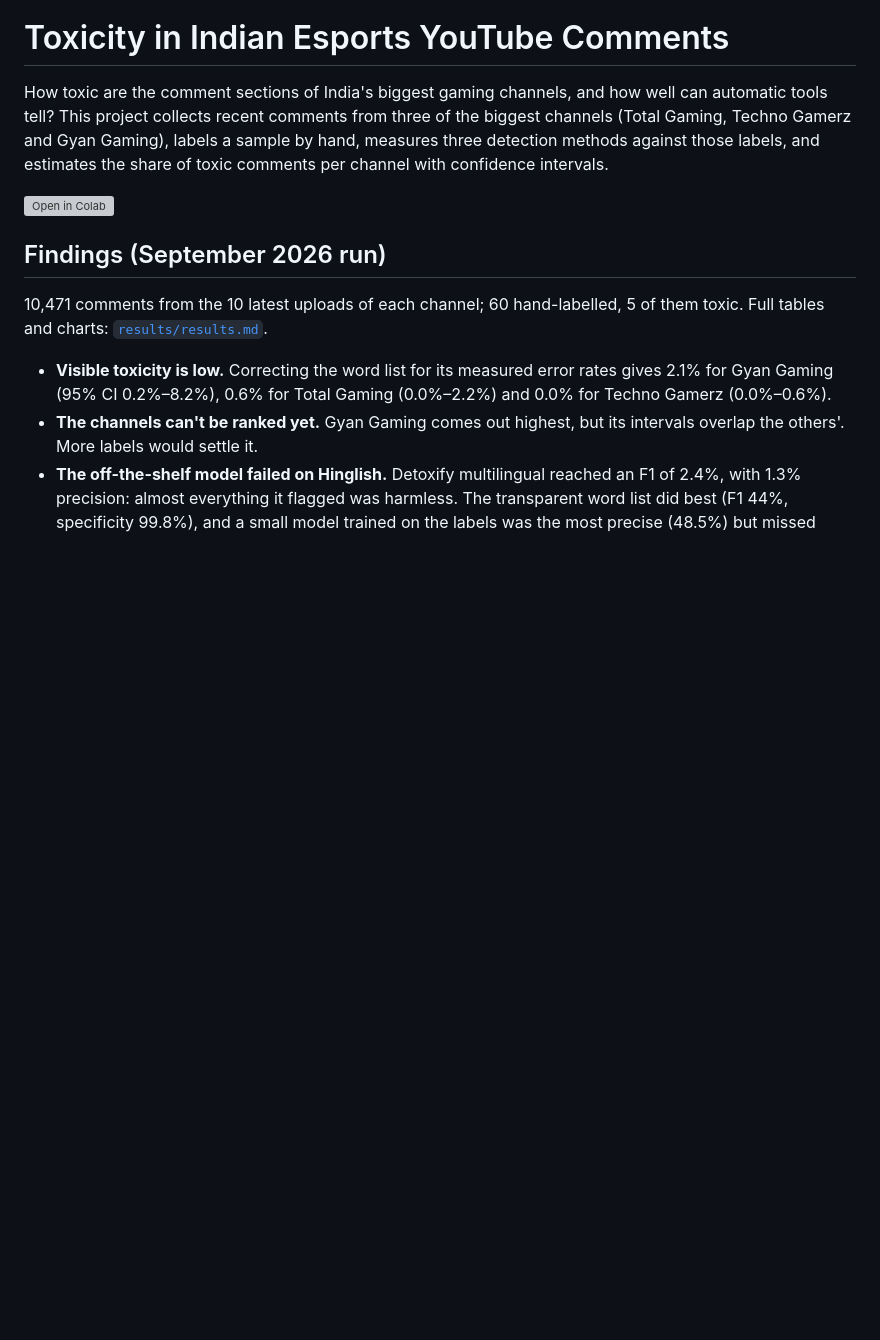
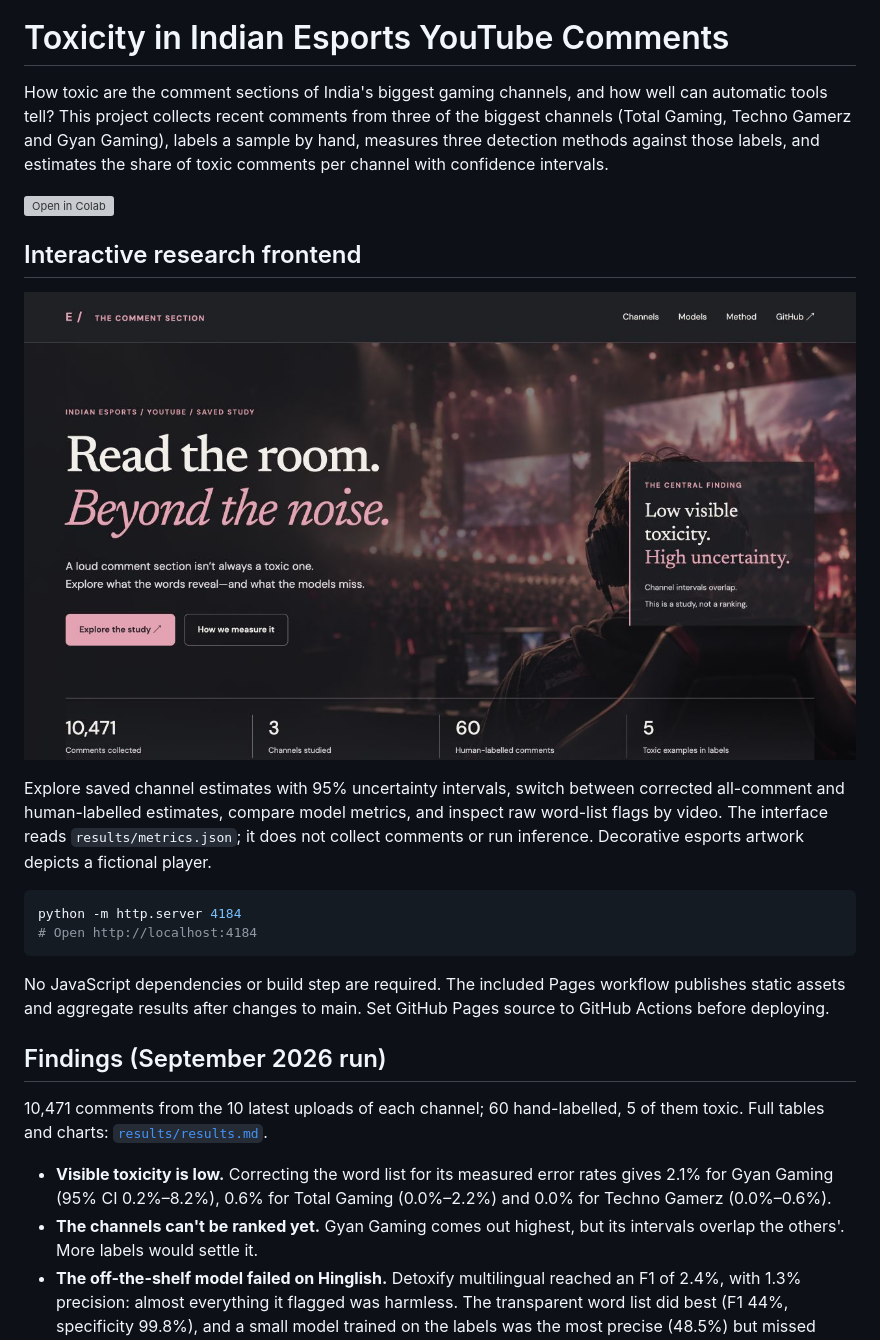
Before and after one commit to harsh-github007/Identifying-Toxicity-Within-Esports-YouTube-Channels, a Markdown page: README.md, the part around the change. Rendered like a GitHub page; pictures changed too: assets/screenshot.jpg (added); blank space fills up the shorter version; grey boxes are pictures that could not be loaded.

Commit message:
Add cinematic esports toxicity research frontend

````diff
--- a/README.md
+++ b/README.md
@@ -3,6 +3,19 @@
 How toxic are the comment sections of India's biggest gaming channels, and how well can automatic tools tell? This project collects recent comments from three of the biggest channels (Total Gaming, Techno Gamerz and Gyan Gaming), labels a sample by hand, measures three detection methods against those labels, and estimates the share of toxic comments per channel with confidence intervals.
 
 [![Open in Colab](https://colab.research.google.com/assets/colab-badge.svg)](https://colab.research.google.com/github/harsh-github007/Identifying-Toxicity-Within-Esports-YouTube-Channels/blob/main/notebooks/run_study.ipynb)
+
+## Interactive research frontend
+
+![Research frontend](assets/screenshot.jpg)
+
+Explore saved channel estimates with 95% uncertainty intervals, switch between corrected all-comment and human-labelled estimates, compare model metrics, and inspect raw word-list flags by video. The interface reads `results/metrics.json`; it does not collect comments or run inference. Decorative esports artwork depicts a fictional player.
+
+```bash
+python -m http.server 4184
+# Open http://localhost:4184
+```
+
+No JavaScript dependencies or build step are required. The included Pages workflow publishes static assets and aggregate results after changes to main. Set GitHub Pages source to GitHub Actions before deploying.
 
 ## Findings (September 2026 run)
 
````
Also changed, not shown: 5 other files.
